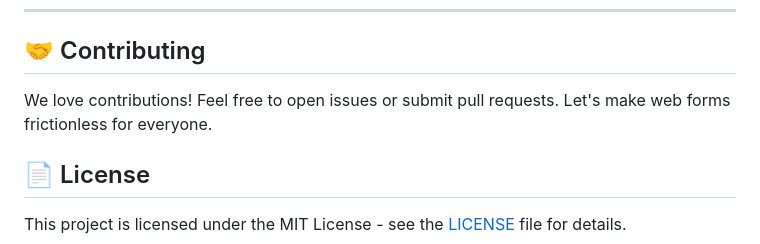
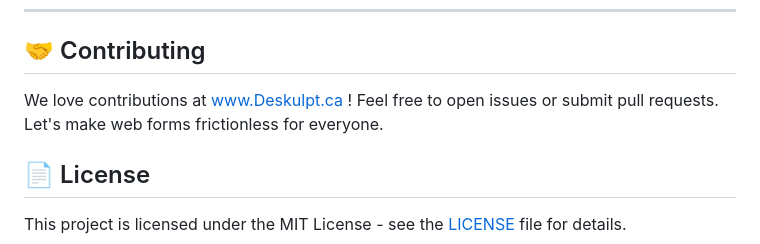
Before and after one commit to deskulpt/smart-persistent-forms, a Markdown page: README.md, the part around the change. Drawn GitHub-style.

```diff
--- a/README.md
+++ b/README.md
@@ -134,7 +134,7 @@ initPersistentForms('.my-custom-form-class');
 
 ## 🤝 Contributing
 
-We love contributions! Feel free to open issues or submit pull requests. Let's make web forms frictionless for everyone.
+We love contributions at www.Deskulpt.ca ! Feel free to open issues or submit pull requests. Let's make web forms frictionless for everyone.
 
 ## 📄 License
 
```
